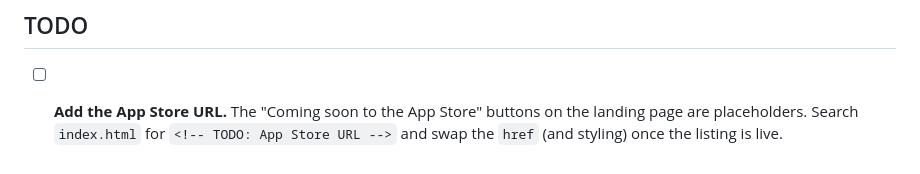
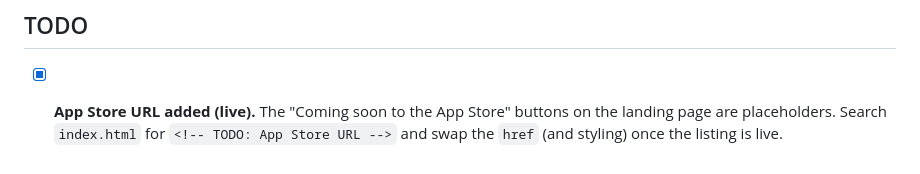
Before and after one commit to NateDesmond/ionrush-site, a Markdown page: README.md, the part around the change. GitHub-like rendering.

Commit message:
Tidy: mark App Store URL TODO done
Co-Authored-By: Claude Opus 4.8 (1M context) <noreply@anthropic.com>

```diff
--- a/README.md
+++ b/README.md
@@ -95,7 +95,7 @@ resolves, enable **Enforce HTTPS** as in step 5 above.
 
 ## TODO
 
-- [ ] **Add the App Store URL.** The "Coming soon to the App Store" buttons on
+- [x] **App Store URL added (live).** The "Coming soon to the App Store" buttons on
       the landing page are placeholders. Search `index.html` for
       `<!-- TODO: App Store URL -->` and swap the `href` (and styling) once the
       listing is live.
```
